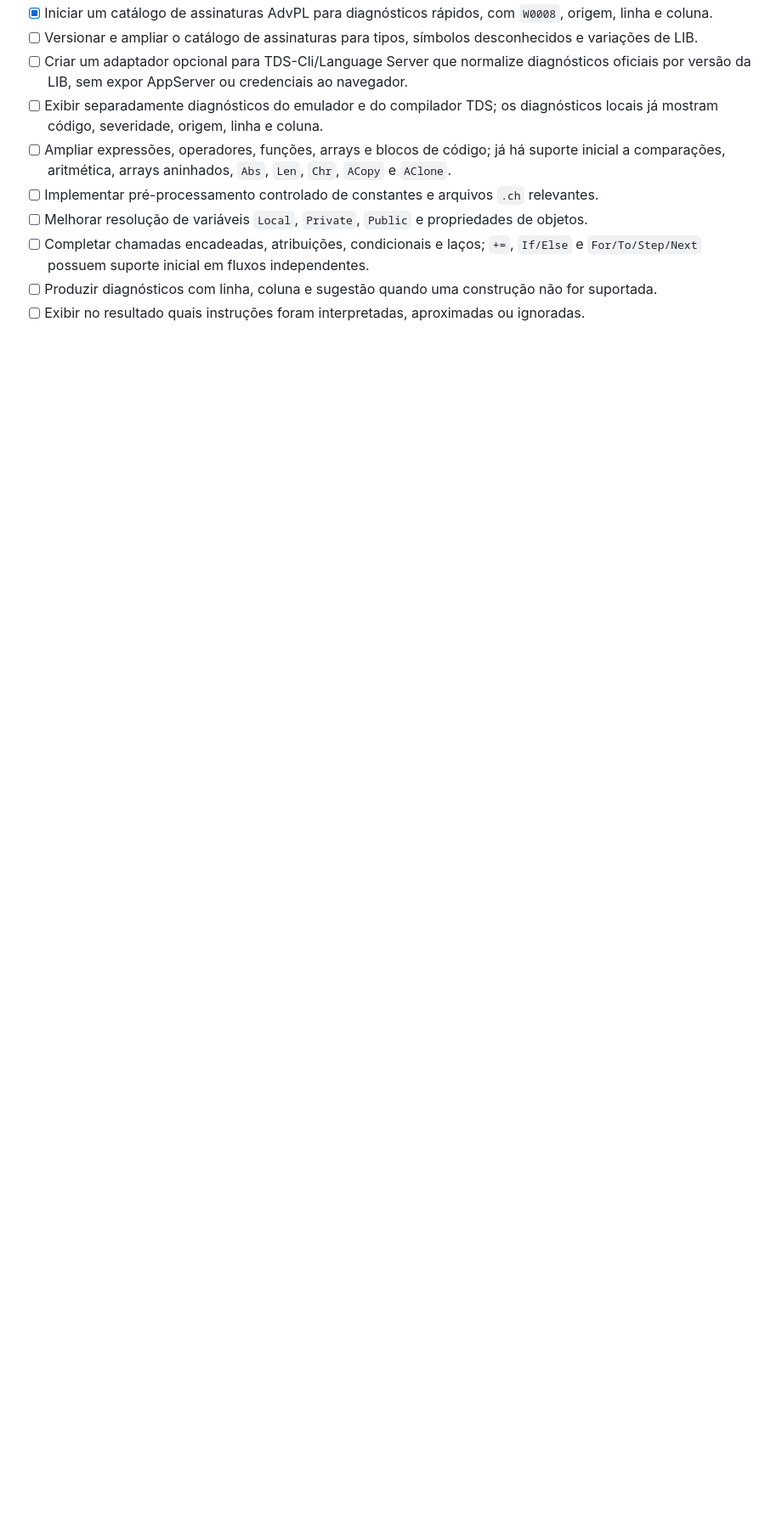
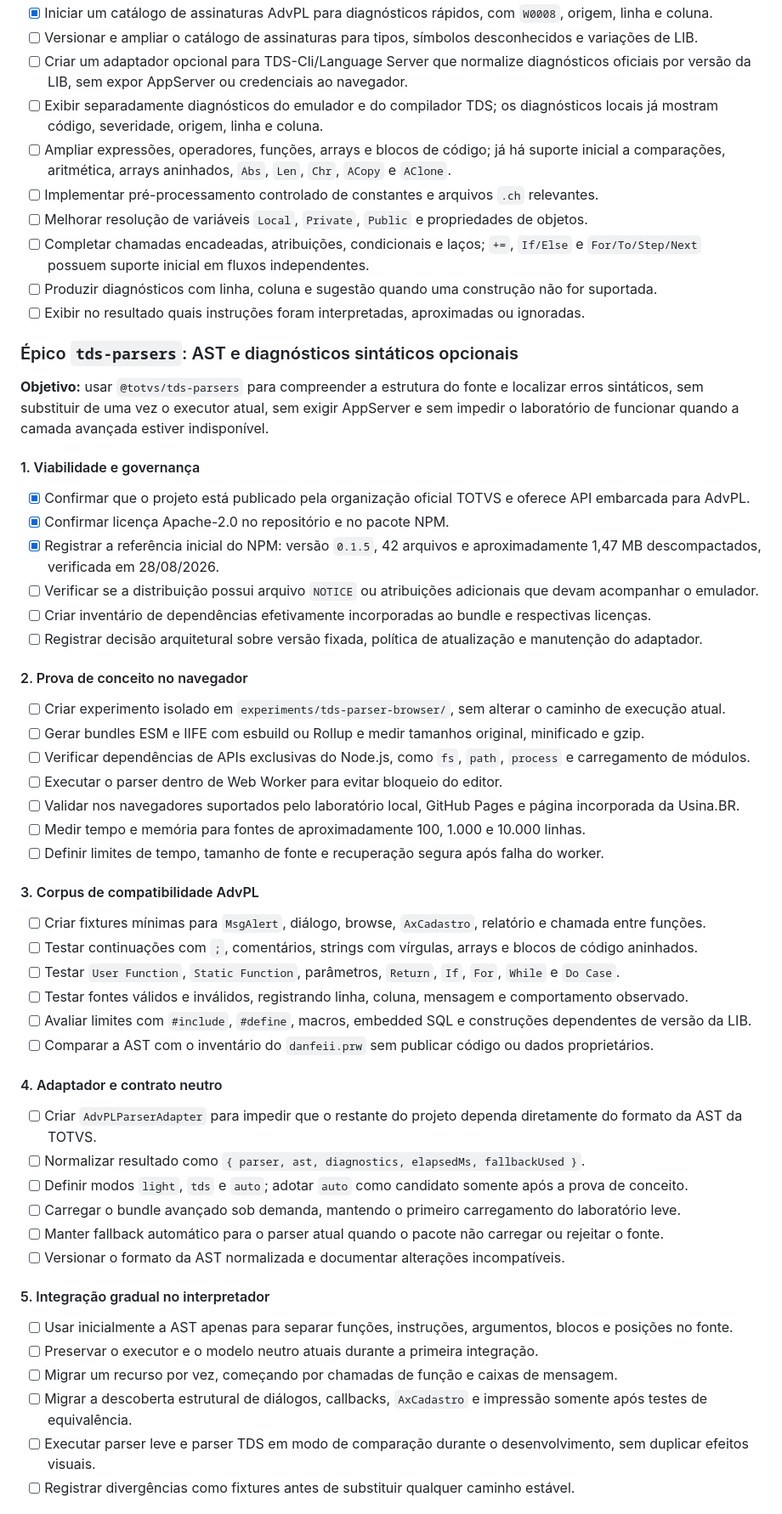
Before and after one commit to leandromichelsenbr/advpl-emulator, a Markdown page: TODO.md, the part around one of its changes. Shown at 85% size. Rendered like a GitHub page; blank space fills up the shorter version.

Commit message:
docs: plan optional tds parser adoption (#28)

```diff
--- a/TODO.md
+++ b/TODO.md
@@ -109,3 +109,54 @@ O inventário detalhado e a comparação com o suporte atual estão em [`docs/da
 - [ ] Completar chamadas encadeadas, atribuições, condicionais e laços; `+=`, `If/Else` e `For/To/Step/Next` possuem suporte inicial em fluxos independentes.
 - [ ] Produzir diagnósticos com linha, coluna e sugestão quando uma construção não for suportada.
 - [ ] Exibir no resultado quais instruções foram interpretadas, aproximadas ou ignoradas.
+
+### Épico `tds-parsers`: AST e diagnósticos sintáticos opcionais
+
+**Objetivo:** usar `@totvs/tds-parsers` para compreender a estrutura do fonte e localizar erros sintáticos, sem substituir de uma vez o executor atual, sem exigir AppServer e sem impedir o laboratório de funcionar quando a camada avançada estiver indisponível.
+
+#### 1. Viabilidade e governança
+
+- [x] Confirmar que o projeto está publicado pela organização oficial TOTVS e oferece API embarcada para AdvPL.
+- [x] Confirmar licença Apache-2.0 no repositório e no pacote NPM.
+- [x] Registrar a referência inicial do NPM: versão `0.1.5`, 42 arquivos e aproximadamente 1,47 MB descompactados, verificada em 28/08/2026.
+- [ ] Verificar se a distribuição possui arquivo `NOTICE` ou atribuições adicionais que devam acompanhar o emulador.
+- [ ] Criar inventário de dependências efetivamente incorporadas ao bundle e respectivas licenças.
+- [ ] Registrar decisão arquitetural sobre versão fixada, política de atualização e manutenção do adaptador.
+
+#### 2. Prova de conceito no navegador
+
+- [ ] Criar experimento isolado em `experiments/tds-parser-browser/`, sem alterar o caminho de execução atual.
+- [ ] Gerar bundles ESM e IIFE com esbuild ou Rollup e medir tamanhos original, minificado e gzip.
+- [ ] Verificar dependências de APIs exclusivas do Node.js, como `fs`, `path`, `process` e carregamento de módulos.
+- [ ] Executar o parser dentro de Web Worker para evitar bloqueio do editor.
+- [ ] Validar nos navegadores suportados pelo laboratório local, GitHub Pages e página incorporada da Usina.BR.
+- [ ] Medir tempo e memória para fontes de aproximadamente 100, 1.000 e 10.000 linhas.
+- [ ] Definir limites de tempo, tamanho de fonte e recuperação segura após falha do worker.
+
+#### 3. Corpus de compatibilidade AdvPL
+
+- [ ] Criar fixtures mínimas para `MsgAlert`, diálogo, browse, `AxCadastro`, relatório e chamada entre funções.
+- [ ] Testar continuações com `;`, comentários, strings com vírgulas, arrays e blocos de código aninhados.
+- [ ] Testar `User Function`, `Static Function`, parâmetros, `Return`, `If`, `For`, `While` e `Do Case`.
+- [ ] Testar fontes válidos e inválidos, registrando linha, coluna, mensagem e comportamento observado.
+- [ ] Avaliar limites com `#include`, `#define`, macros, embedded SQL e construções dependentes de versão da LIB.
+- [ ] Comparar a AST com o inventário do `danfeii.prw` sem publicar código ou dados proprietários.
+
+#### 4. Adaptador e contrato neutro
+
+- [ ] Criar `AdvPLParserAdapter` para impedir que o restante do projeto dependa diretamente do formato da AST da TOTVS.
+- [ ] Normalizar resultado como `{ parser, ast, diagnostics, elapsedMs, fallbackUsed }`.
+- [ ] Definir modos `light`, `tds` e `auto`; adotar `auto` como candidato somente após a prova de conceito.
+- [ ] Carregar o bundle avançado sob demanda, mantendo o primeiro carregamento do laboratório leve.
+- [ ] Manter fallback automático para o parser atual quando o pacote não carregar ou rejeitar o fonte.
+- [ ] Versionar o formato da AST normalizada e documentar alterações incompatíveis.
+
+#### 5. Integração gradual no interpretador
+
+- [ ] Usar inicialmente a AST apenas para separar funções, instruções, argumentos, blocos e posições no fonte.
+- [ ] Preservar o executor e o modelo neutro atuais durante a primeira integração.
+- [ ] Migrar um recurso por vez, começando por chamadas de função e caixas de mensagem.
+- [ ] Migrar a descoberta estrutural de diálogos, callbacks, `AxCadastro` e impressão somente após testes de equivalência.
+- [ ] Executar parser leve e parser TDS em modo de comparação durante o desenvolvimento, sem duplicar efeitos visuais.
+- [ ] Registrar divergências como fixtures antes de substituir qualquer caminho estável.
+
```
Also changed, not shown: other parts of TODO.md (+19 -1 lines), docs/updates-2026-08-25.md (+4 -0 lines).
